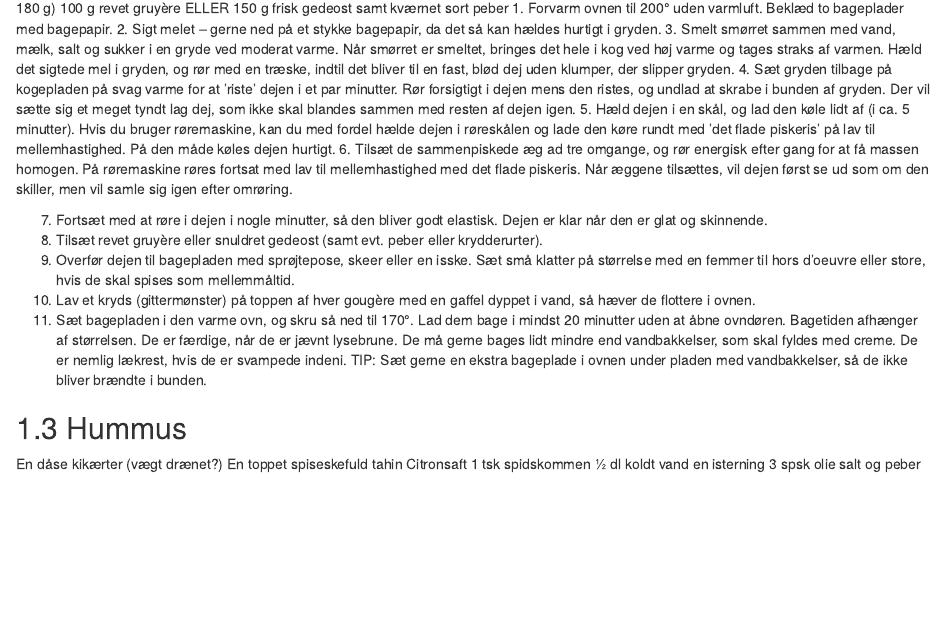
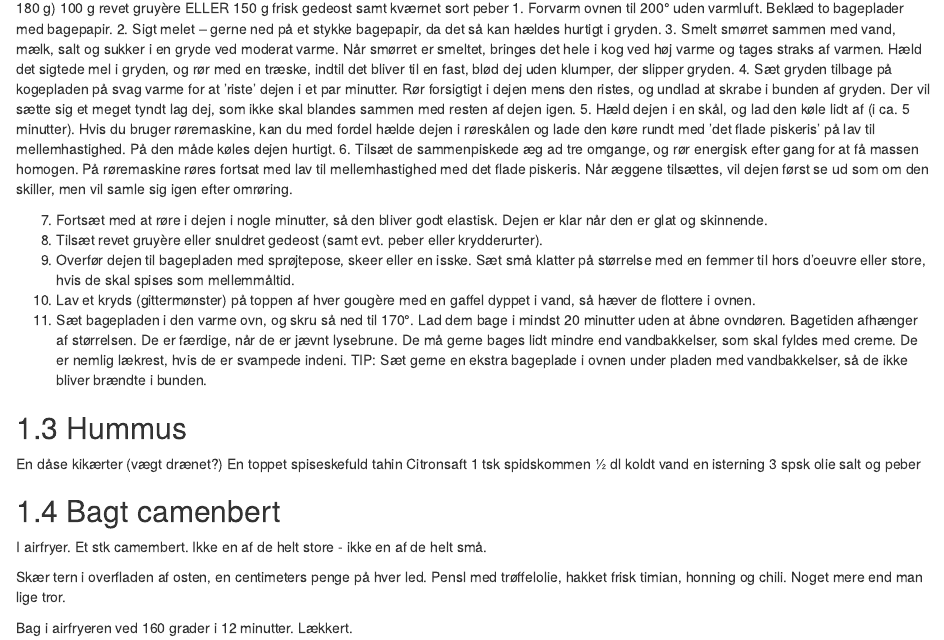
Before and after one commit to chrbknudsen/kogebog, an R Markdown document (rmds/hapserne.Rmd): the page in a window 1100 px wide, from 580 px down. Rendered offline with R 4.5, knitr and Pandoc, with nearby package versions; drawn as R Markdown's standard HTML page in place of the format the file asks for.

Commit message:
airfryerbagt camenbert

```diff
--- a/rmds/hapserne.Rmd
+++ b/rmds/hapserne.Rmd
@@ -83,3 +83,14 @@ Citronsaft
 en isterning
 3 spsk olie
 salt og peber
+
+
+## Bagt camenbert
+
+I airfryer. Et stk camembert. Ikke en af de helt store - ikke en af de helt små.
+
+Skær tern i overfladen af osten, en centimeters penge på hver led.
+Pensl med trøffelolie, hakket frisk timian, honning og chili. Noget mere end man
+lige tror.
+
+Bag i airfryeren ved 160 grader i 12 minutter. Lækkert.
```
